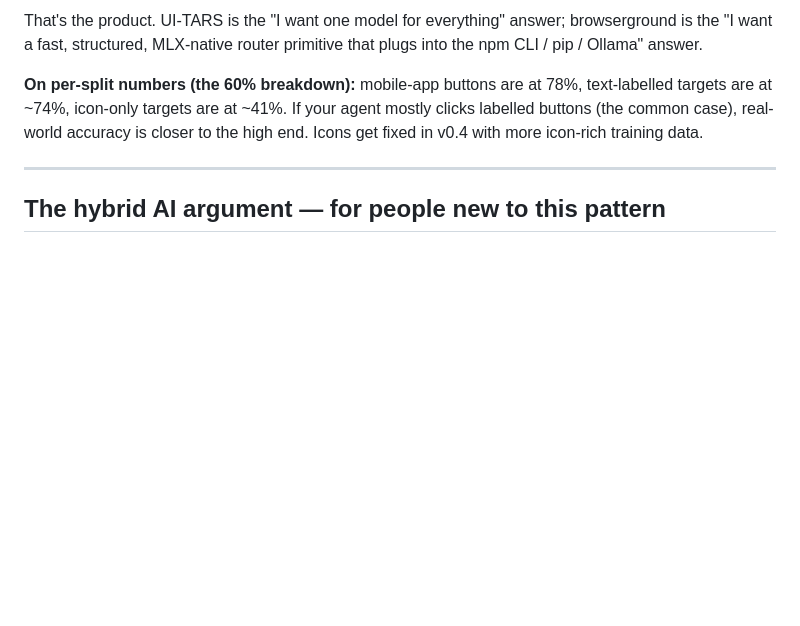
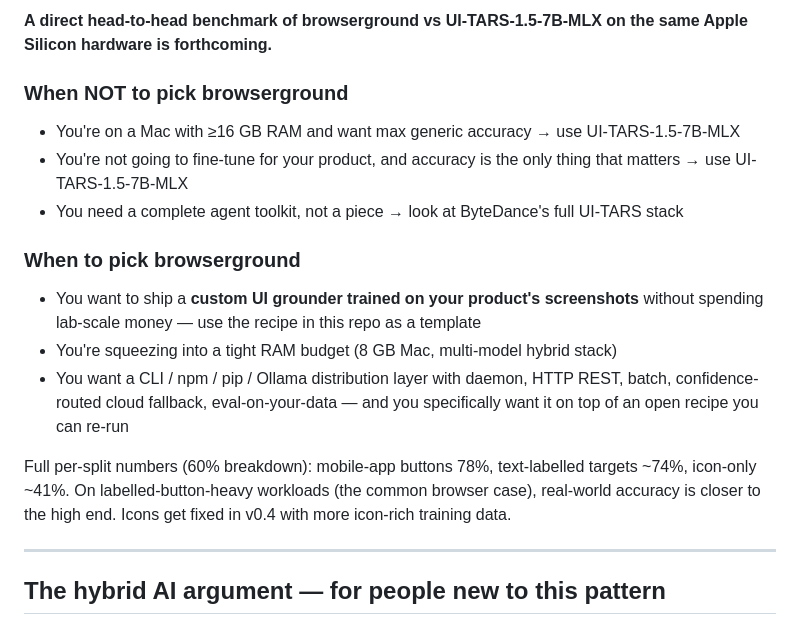
Before and after one commit to renezander030/browserground, a Markdown page: README.md, the part around one of its changes. Drawn GitHub-style; blank space fills up the shorter version.

```diff
--- a/README.md
+++ b/README.md
@@ -60,7 +43,19 @@ On representative agent workloads, ~70–80% of grounding calls clear the confid
 
-That's the product. UI-TARS is the "I want one model for everything" answer; browserground is the "I want a fast, structured, MLX-native router primitive that plugs into the npm CLI / pip / Ollama" answer.
+**A direct head-to-head benchmark of browserground vs UI-TARS-1.5-7B-MLX on the same Apple Silicon hardware is forthcoming.**
 
-**On per-split numbers (the 60% breakdown):** mobile-app buttons are at 78%, text-labelled targets are at ~74%, icon-only targets are at ~41%. If your agent mostly clicks labelled buttons (the common case), real-world accuracy is closer to the high end. Icons get fixed in v0.4 with more icon-rich training data.
+### When NOT to pick browserground
+
+- You're on a Mac with ≥16 GB RAM and want max generic accuracy → use UI-TARS-1.5-7B-MLX
+- You're not going to fine-tune for your product, and accuracy is the only thing that matters → use UI-TARS-1.5-7B-MLX
+- You need a complete agent toolkit, not a piece → look at ByteDance's full UI-TARS stack
+
+### When to pick browserground
+
+- You want to ship a **custom UI grounder trained on your product's screenshots** without spending lab-scale money — use the recipe in this repo as a template
+- You're squeezing into a tight RAM budget (8 GB Mac, multi-model hybrid stack)
+- You want a CLI / npm / pip / Ollama distribution layer with daemon, HTTP REST, batch, confidence-routed cloud fallback, eval-on-your-data — and you specifically want it on top of an open recipe you can re-run
+
+Full per-split numbers (60% breakdown): mobile-app buttons 78%, text-labelled targets ~74%, icon-only ~41%. On labelled-button-heavy workloads (the common browser case), real-world accuracy is closer to the high end. Icons get fixed in v0.4 with more icon-rich training data.
 
 ---
 
```
Also changed, not shown: other parts of README.md (+12 -29 lines), model_card/README.md (+27 -27 lines), assets/banner-v03.png, 1 other file.
